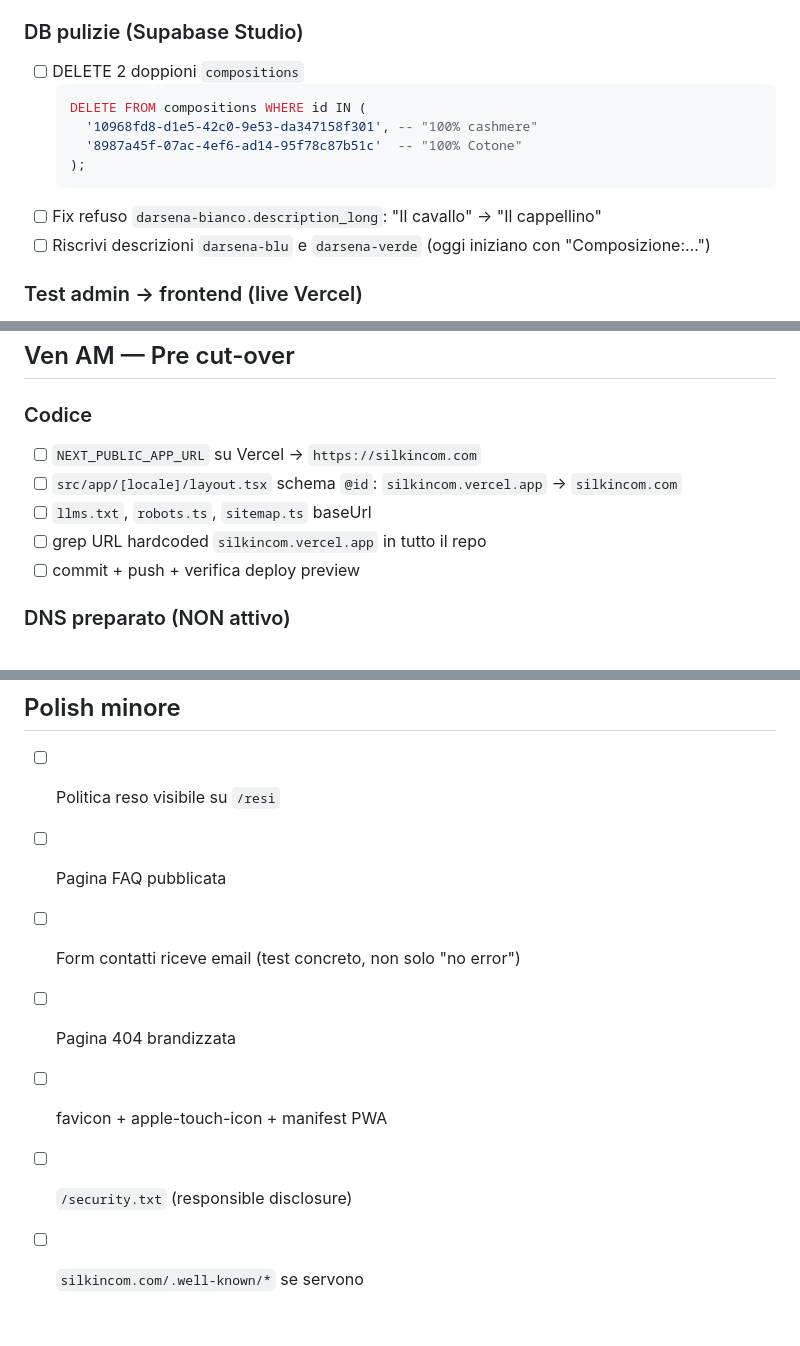
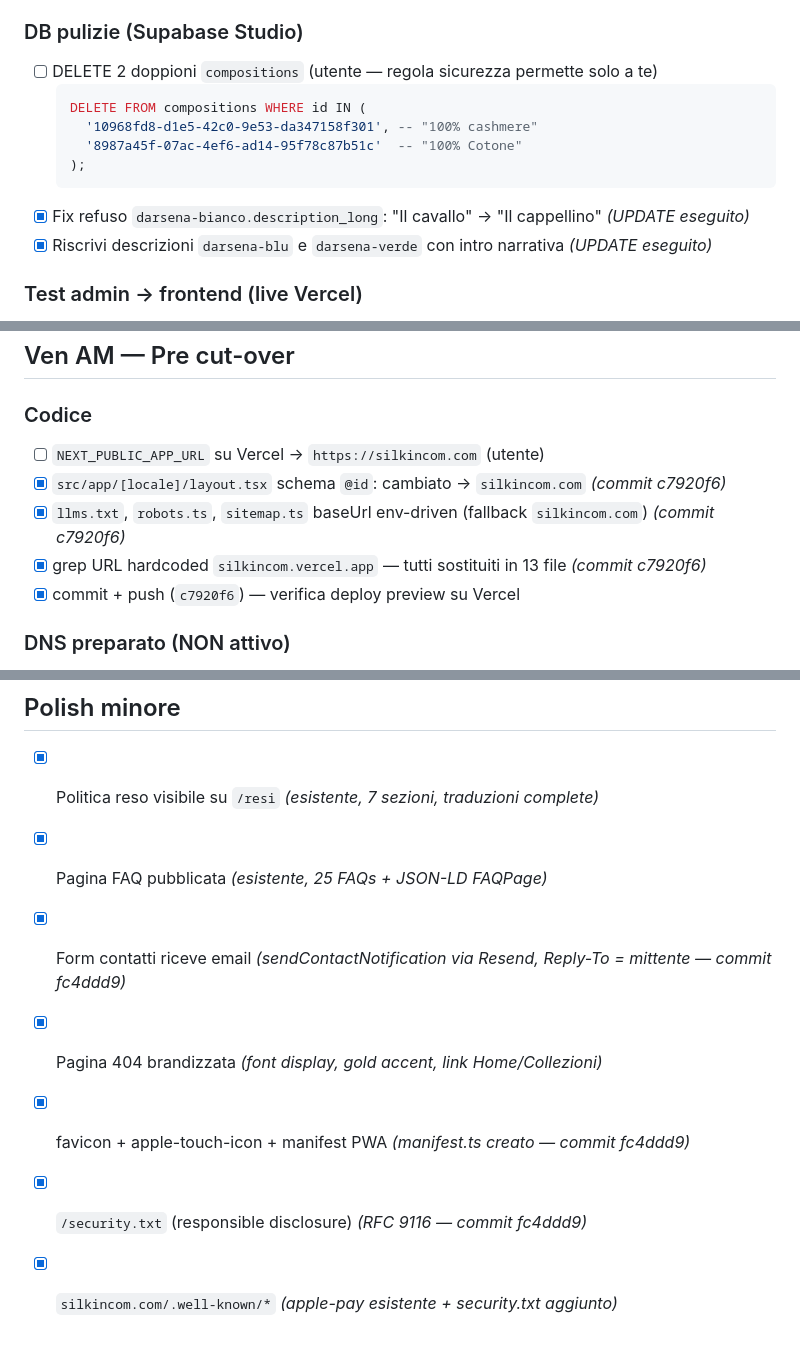
Before and after one commit to Marco26-hub/silkincom, a Markdown page: LAUNCH-CHECKLIST.md, 3 parts joined by grey strips. GitHub-like rendering.

Commit message:
checklist: spunto i task chiusi oggi (DB darsena fix, pre-cutover URLs, polish)

````diff
--- a/LAUNCH-CHECKLIST.md
+++ b/LAUNCH-CHECKLIST.md
@@ -13,15 +13,15 @@ Cronoprogramma: **mer–gio test**, **ven cut-over dominio**.
 - [ ] Verifica tutte le env: `RESEND_API_KEY`, `BREVO_*`, `STRIPE_*`, `NEXT_PUBLIC_SUPABASE_*`
 
 ### DB pulizie (Supabase Studio)
-- [ ] DELETE 2 doppioni `compositions`
+- [ ] DELETE 2 doppioni `compositions` (utente — regola sicurezza permette solo a te)
   ```sql
   DELETE FROM compositions WHERE id IN (
     '10968fd8-d1e5-42c0-9e53-da347158f301', -- "100% cashmere"
     '8987a45f-07ac-4ef6-ad14-95f78c87b51c'  -- "100% Cotone"
   );
   ```
-- [ ] Fix refuso `darsena-bianco.description_long`: "Il cavallo" → "Il cappellino"
-- [ ] Riscrivi descrizioni `darsena-blu` e `darsena-verde` (oggi iniziano con "Composizione:…")
+- [x] Fix refuso `darsena-bianco.description_long`: "Il cavallo" → "Il cappellino" *(UPDATE eseguito)*
+- [x] Riscrivi descrizioni `darsena-blu` e `darsena-verde` con intro narrativa *(UPDATE eseguito)*
 
 ### Test admin → frontend (live Vercel)
 - [ ] Login admin → modifica nome/prezzo/descrizione → Salva
@@ -73,11 +73,11 @@ Cronoprogramma: **mer–gio test**, **ven cut-over dominio**.
 ## Ven AM — Pre cut-over
 
 ### Codice
-- [ ] `NEXT_PUBLIC_APP_URL` su Vercel → `https://silkincom.com`
-- [ ] `src/app/[locale]/layout.tsx` schema `@id`: `silkincom.vercel.app` → `silkincom.com`
-- [ ] `llms.txt`, `robots.ts`, `sitemap.ts` baseUrl
-- [ ] grep URL hardcoded `silkincom.vercel.app` in tutto il repo
-- [ ] commit + push + verifica deploy preview
+- [ ] `NEXT_PUBLIC_APP_URL` su Vercel → `https://silkincom.com` (utente)
+- [x] `src/app/[locale]/layout.tsx` schema `@id`: cambiato → `silkincom.com` *(commit c7920f6)*
+- [x] `llms.txt`, `robots.ts`, `sitemap.ts` baseUrl env-driven (fallback `silkincom.com`) *(commit c7920f6)*
+- [x] grep URL hardcoded `silkincom.vercel.app` — tutti sostituiti in 13 file *(commit c7920f6)*
+- [x] commit + push (`c7920f6`) — verifica deploy preview su Vercel
 
 ### DNS preparato (NON attivo)
 - [ ] Recupera record DNS attuali (backup)
@@ -206,10 +206,10 @@ Cronoprogramma: **mer–gio test**, **ven cut-over dominio**.
 
 ## Polish minore
 
-- [ ] Politica reso visibile su `/resi`
-- [ ] Pagina FAQ pubblicata
-- [ ] Form contatti riceve email (test concreto, non solo "no error")
-- [ ] Pagina 404 brandizzata
-- [ ] favicon + apple-touch-icon + manifest PWA
-- [ ] `/security.txt` (responsible disclosure)
-- [ ] `silkincom.com/.well-known/*` se servono
+- [x] Politica reso visibile su `/resi` *(esistente, 7 sezioni, traduzioni complete)*
+- [x] Pagina FAQ pubblicata *(esistente, 25 FAQs + JSON-LD FAQPage)*
+- [x] Form contatti riceve email *(sendContactNotification via Resend, Reply-To = mittente — commit fc4ddd9)*
+- [x] Pagina 404 brandizzata *(font display, gold accent, link Home/Collezioni)*
+- [x] favicon + apple-touch-icon + manifest PWA *(manifest.ts creato — commit fc4ddd9)*
+- [x] `/security.txt` (responsible disclosure) *(RFC 9116 — commit fc4ddd9)*
+- [x] `silkincom.com/.well-known/*` *(apple-pay esistente + security.txt aggiunto)*
````
